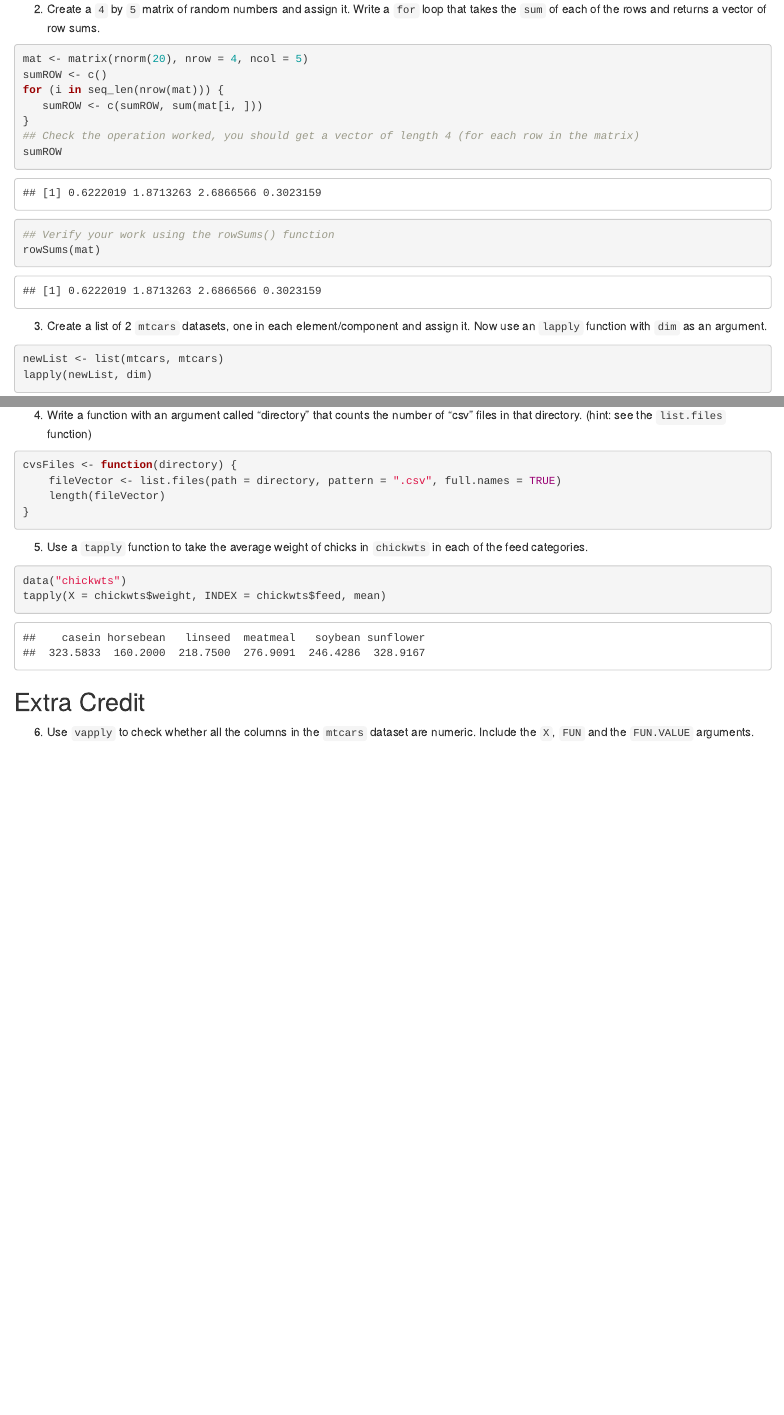
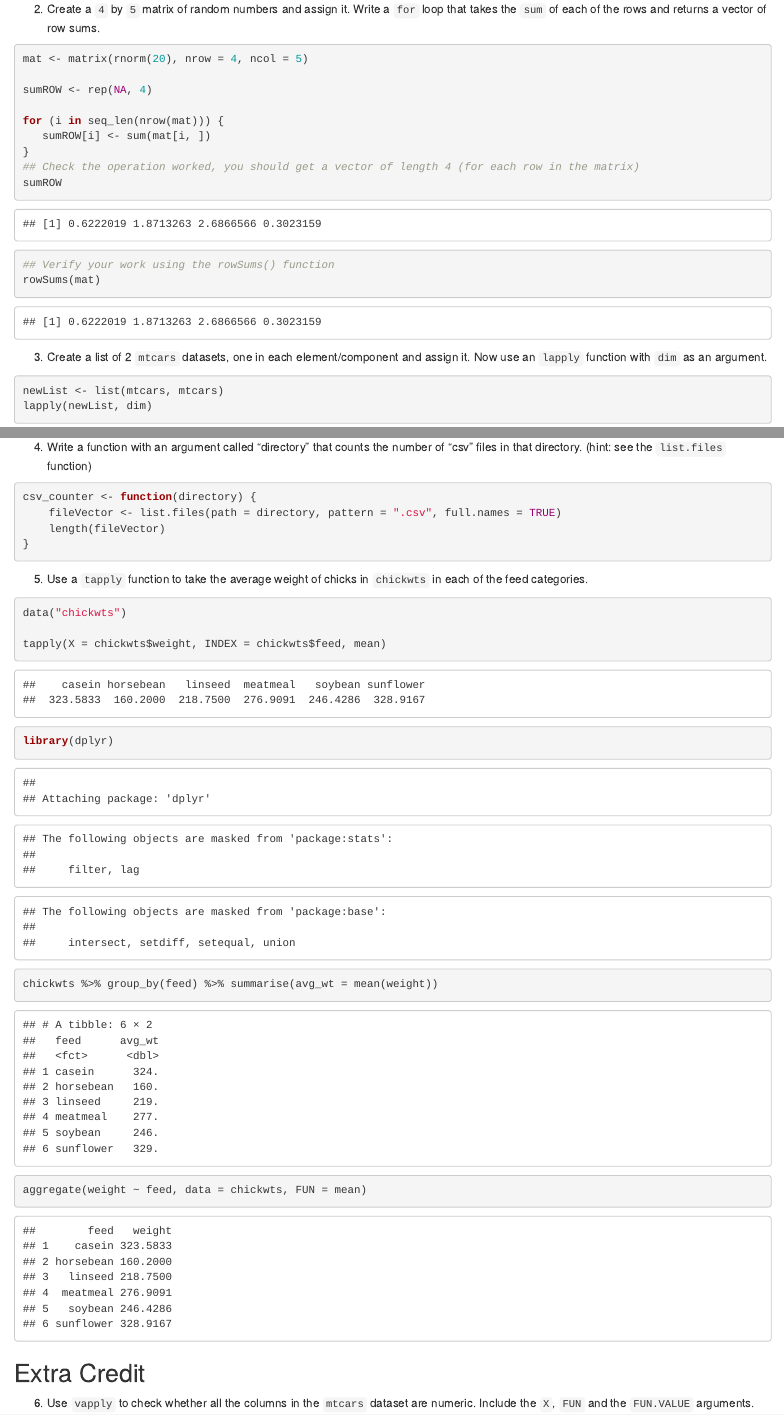
Before and after one commit to CUNYSPHCode/IntroR, an R Markdown document (Exercises/R_Exercises5_AnswerKEY.Rmd): the page in a window 1100 px wide, from 420 px down, and a second part further down, joined at a grey line. Rendered offline with R 4.5, knitr and Pandoc, with nearby package versions; drawn as R Markdown's standard HTML page in place of the format the file asks for; code that draws random numbers runs with fixed seeds of ours.

Commit message:
update akey

````diff
--- a/Exercises/R_Exercises5_AnswerKEY.Rmd
+++ b/Exercises/R_Exercises5_AnswerKEY.Rmd
@@ -27,9 +27,11 @@ cube(2)
 
 ```{r}
 mat <- matrix(rnorm(20), nrow = 4, ncol = 5)
-sumROW <- c()
+
+sumROW <- rep(NA, 4)
+
 for (i in seq_len(nrow(mat))) {
-   sumROW <- c(sumROW, sum(mat[i, ]))
+   sumROW[i] <- sum(mat[i, ])
 }
 ## Check the operation worked, you should get a vector of length 4 (for each row in the matrix)
 sumROW
@@ -48,7 +50,7 @@ lapply(newList, dim)
 4. Write a function with an argument called "directory" that counts the number of "csv" files in that directory. (hint: see the `list.files` function)
 
 ```{r}
-cvsFiles <- function(directory) {
+csv_counter <- function(directory) {
     fileVector <- list.files(path = directory, pattern = ".csv", full.names = TRUE)
     length(fileVector)
 }
@@ -59,7 +61,13 @@ cvsFiles <- function(directory) {
 
 ```{r}
 data("chickwts")
+
 tapply(X = chickwts$weight, INDEX = chickwts$feed, mean)
+
+library(dplyr)
+chickwts %>% group_by(feed) %>% summarise(avg_wt = mean(weight))
+
+aggregate(weight ~ feed, data = chickwts, FUN = mean)
 ```
 
 
````
